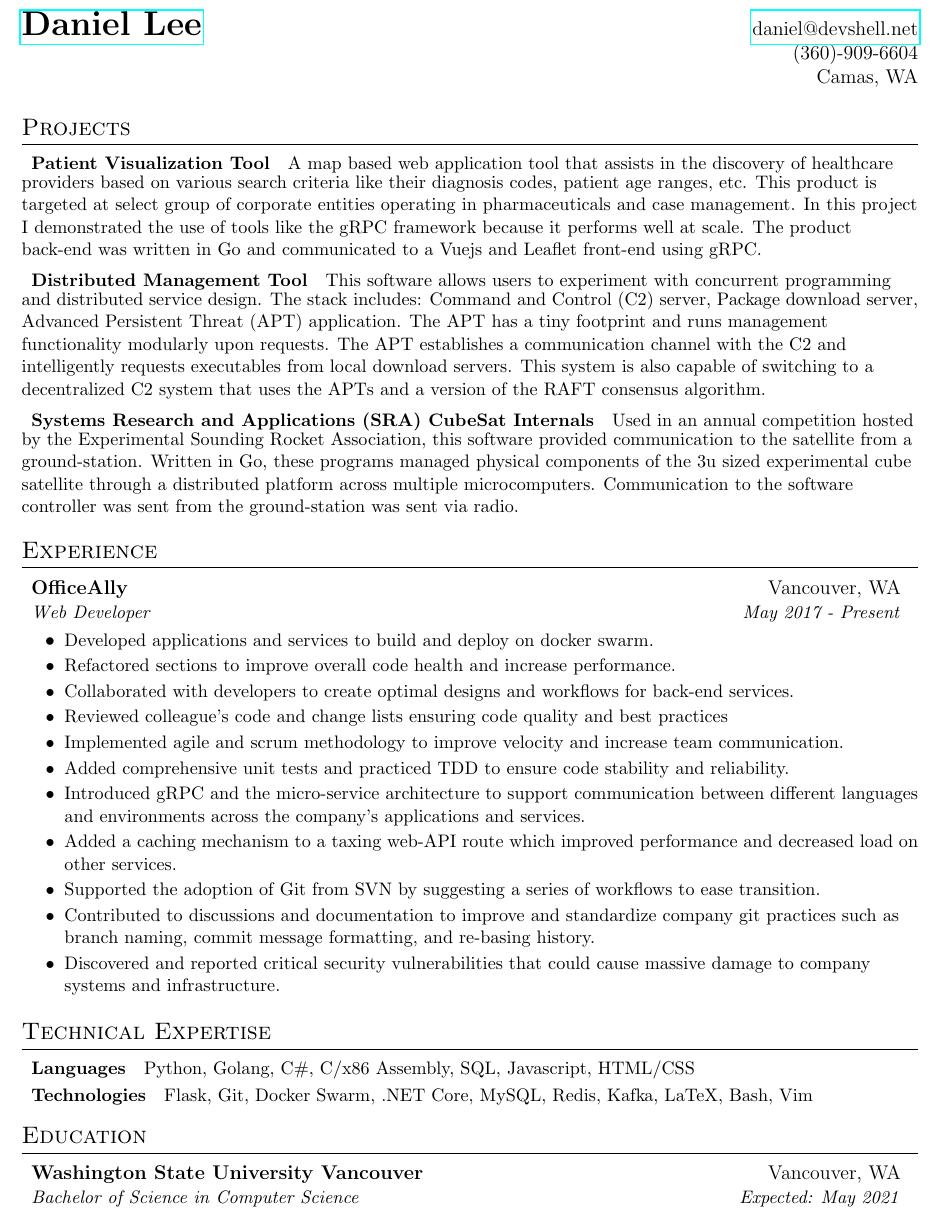
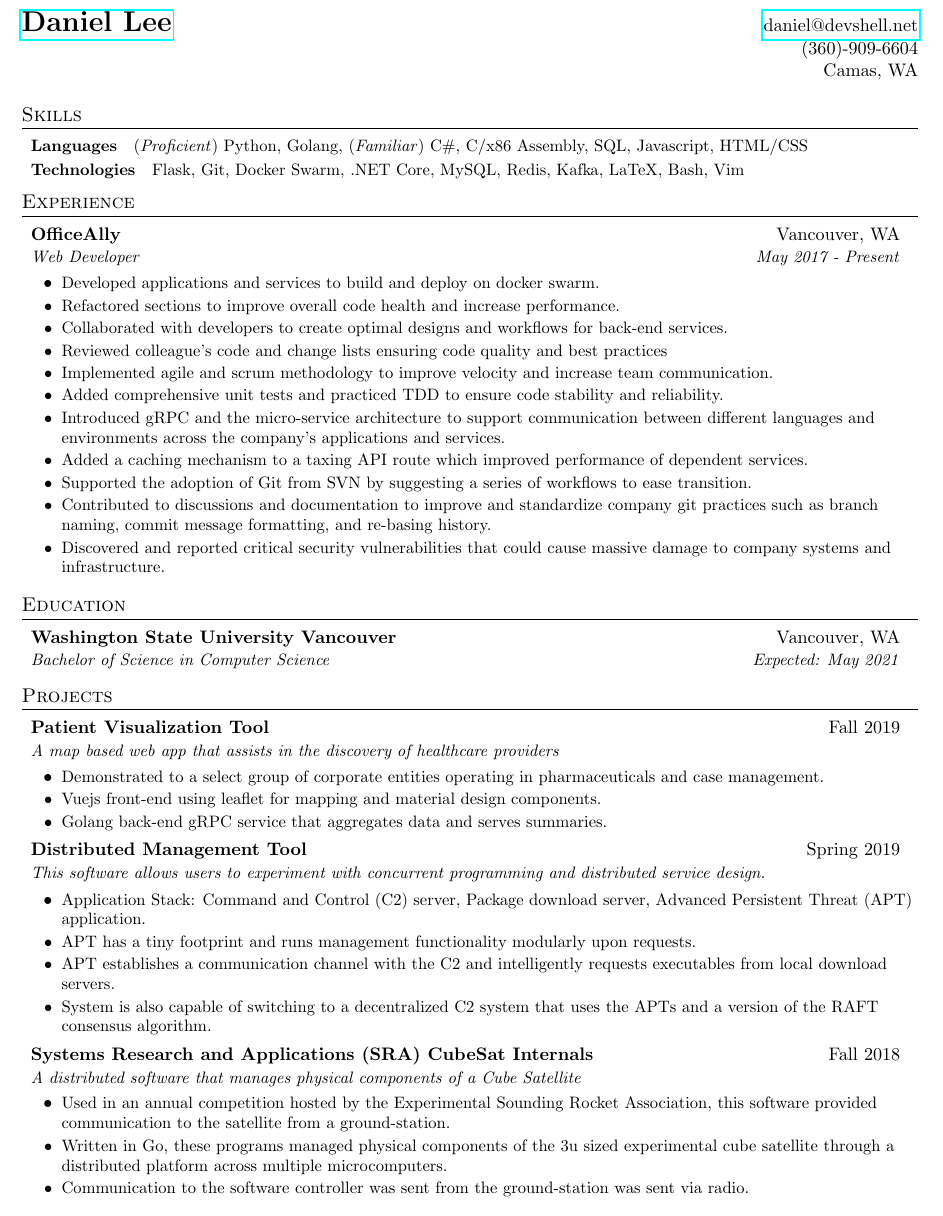
Before and after one commit to KnotGud/resume, a LaTeX CV (daniel_lee_resume.tex): part of the page, cut so that both start at the same text. Compiled offline with pdfLaTeX.

Commit message:
Add things

```diff
--- a/daniel_lee_resume.tex
+++ b/daniel_lee_resume.tex
@@ -1,4 +1,4 @@
-\documentclass[letterpaper,12pt]{article}
+\documentclass[letterpaper,11pt]{article}
 
 \usepackage{latexsym}
 \usepackage[empty]{fullpage}
@@ -50,6 +50,14 @@
     \end{tabular*}\vspace{-5pt}
 }
 
+\newcommand{\resumeProjectItem}[2]{
+    \vspace{-1pt}\item
+        \begin{tabular*}{0.97\textwidth}{l@{\extracolsep{\fill}}r}
+            \textbf{#1} \\
+            \textit{\small#2} \\
+        \end{tabular*}\vspace{-5pt}
+}
+
 \newcommand{\resumeSubItem}[2]{\resumeItem{#1}{#2}\vspace{-4pt}}
 
 \renewcommand{\labelitemii}{$\circ$}
@@ -74,27 +82,15 @@
 \end{tabular*}
 
 
-%-----------PROJECTS-----------------
-\section{Projects}
+%--------SKILLS------------
+\section{Skills}
 \resumeSubHeadingListStart
     \resumeSubItem
-    {\textbf{Patient Visualization Tool}}
-    {A map based web application tool that assists in the discovery of healthcare providers based on various search criteria like their diagnosis codes, patient age ranges, etc.
-    This product is targeted at select group of corporate entities operating in pharmaceuticals and case management.
-    In this project I demonstrated the use of tools like the gRPC framework because it performs well at scale.
-    The product back-end was written in Go and communicated to a Vuejs and Leaflet front-end using gRPC.}
+    {\textbf{Languages}}
+    {(\emph{Proficient}) Python, Golang, (\emph{Familiar}) C\#, C/x86 Assembly, SQL, Javascript, HTML/CSS}
     \resumeSubItem
-    {\textbf{Distributed Management Tool}}
-    {This software allows users to experiment with concurrent programming and distributed service design.
-    The stack includes: Command and Control (C2) server, Package download server, Advanced Persistent Threat (APT) application.
-    The APT has a tiny footprint and runs management functionality modularly upon requests.
-    The APT establishes a communication channel with the C2 and intelligently requests executables from local download servers.
-    This system is also capable of switching to a decentralized C2 system that uses the APTs and a version of the RAFT consensus algorithm.}
-    \resumeSubItem
-    {\textbf{Systems Research and Applications (SRA) CubeSat Internals}}
-    {Used in an annual competition hosted by the Experimental Sounding Rocket Association, this software provided communication to the satellite from a ground-station.
-    Written in Go, these programs managed physical components of the 3u sized experimental cube satellite through a distributed platform across multiple microcomputers.
-    Communication to the software controller was sent from the ground-station was sent via radio.}
+    {\textbf{Technologies}}
+    {Flask, Git, Docker Swarm, .NET Core, MySQL, Redis, Kafka, LaTeX, Bash, Vim}
 \resumeSubHeadingListEnd
 
 
@@ -120,7 +116,7 @@
             \resumeItem
             {Introduced gRPC and the micro-service architecture to support communication between different languages and environments across the company's applications and services.}
             \resumeItem
-            {Added a caching mechanism to a taxing web-API route which improved performance and decreased load on other services.}
+            {Added a caching mechanism to a taxing API route which improved performance of dependent services.}
             \resumeItem
             {Supported the adoption of Git from SVN by suggesting a series of workflows to ease transition.}
             \resumeItem
@@ -128,18 +124,6 @@
             \resumeItem
             {Discovered and reported critical security vulnerabilities that could cause massive damage to company systems and infrastructure.}
       \resumeItemListEnd
-\resumeSubHeadingListEnd
-
-
-%--------TECHNICAL EXPERTISE------------
-\section{Technical Expertise}
-\resumeSubHeadingListStart
-    \resumeSubItem
-    {\textbf{Languages}}
-    {Python, Golang, C\#, C/x86 Assembly, SQL, Javascript, HTML/CSS}
-    \resumeSubItem
-    {\textbf{Technologies}}
-    {Flask, Git, Docker Swarm, .NET Core, MySQL, Redis, Kafka, LaTeX, Bash, Vim}
 \resumeSubHeadingListEnd
 
 
@@ -152,5 +136,46 @@
 \resumeSubHeadingListEnd
 
 
+%-----------PROJECTS-----------------
+\section{Projects}
+\resumeSubHeadingListStart
+    \resumeSubheading
+    {Patient Visualization Tool} {Fall 2019}
+    {A map based web app that assists in the discovery of healthcare providers} {}
+    \resumeItemListStart
+        \resumeItem
+        {Demonstrated to a select group of corporate entities operating in pharmaceuticals and case management.}
+        \resumeItem
+        {Vuejs front-end using leaflet for mapping and material design components.}
+        \resumeItem
+        {Golang back-end gRPC service that aggregates data and serves summaries.}
+    \resumeItemListEnd
+    \resumeSubheading
+    {Distributed Management Tool} {Spring 2019}
+    {This software allows users to experiment with concurrent programming and distributed service design.} {}
+    \resumeItemListStart
+        \resumeItem
+        {Application Stack: Command and Control (C2) server, Package download server, Advanced Persistent Threat (APT) application.}
+        \resumeItem
+        {APT has a tiny footprint and runs management functionality modularly upon requests.}
+        \resumeItem
+        {APT establishes a communication channel with the C2 and intelligently requests executables from local download servers.}
+        \resumeItem
+        {System is also capable of switching to a decentralized C2 system that uses the APTs and a version of the RAFT consensus algorithm.}
+    \resumeItemListEnd
+    \resumeSubheading
+    {Systems Research and Applications (SRA) CubeSat Internals} {Fall 2018}
+    {A distributed software that manages physical components of a Cube Satellite} {}
+    \resumeItemListStart
+        \resumeItem
+        {Used in an annual competition hosted by the Experimental Sounding Rocket Association, this software provided communication to the satellite from a ground-station.}
+        \resumeItem
+        {Written in Go, these programs managed physical components of the 3u sized experimental cube satellite through a distributed platform across multiple microcomputers.}
+        \resumeItem
+        {Communication to the software controller was sent from the ground-station was sent via radio.}
+    \resumeItemListEnd
+\resumeSubHeadingListEnd
+
+
 %-------------------------------------------
 \end{document}
```
Also changed, not shown: README.md (added), 1 other file.
